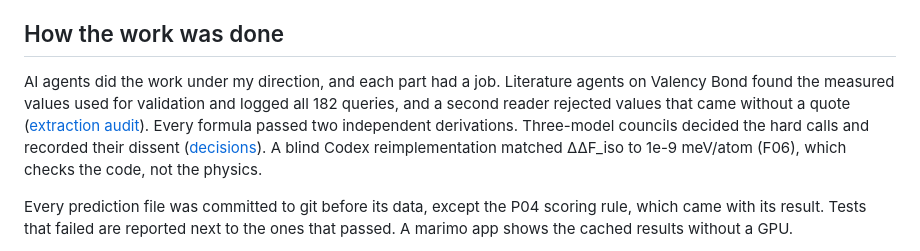
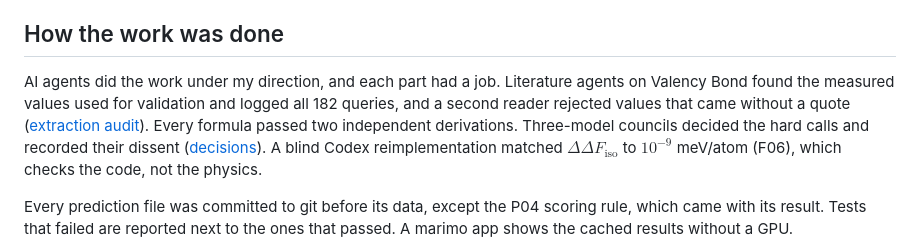
Before and after one commit to canerganis/isoshift, a Markdown page: docs/story/writeup.md, the part around one of its changes. GitHub-like rendering.

Commit message:
writeup: display equation delimiters on their own lines, inline LaTeX for ΔΔF_iso (Moment rendering)
Co-Authored-By: Claude Opus 5.5 <noreply@anthropic.com>

```diff
--- a/docs/story/writeup.md
+++ b/docs/story/writeup.md
@@ -53,7 +55,7 @@ McKenzie et al. described the competition between stretch and bend zero-point te
 
 ## How the work was done
 
-AI agents did the work under my direction, and each part had a job. Literature agents on Valency Bond found the measured values used for validation and logged all 182 queries, and a second reader rejected values that came without a quote ([extraction audit](https://github.com/canerganis/isoshift/blob/main/docs/story/agent_extraction_audit.md)). Every formula passed two independent derivations. Three-model councils decided the hard calls and recorded their dissent ([decisions](https://github.com/canerganis/isoshift/tree/main/docs/decisions)). A blind Codex reimplementation matched ΔΔF_iso to 1e-9 meV/atom (F06), which checks the code, not the physics.
+AI agents did the work under my direction, and each part had a job. Literature agents on Valency Bond found the measured values used for validation and logged all 182 queries, and a second reader rejected values that came without a quote ([extraction audit](https://github.com/canerganis/isoshift/blob/main/docs/story/agent_extraction_audit.md)). Every formula passed two independent derivations. Three-model councils decided the hard calls and recorded their dissent ([decisions](https://github.com/canerganis/isoshift/tree/main/docs/decisions)). A blind Codex reimplementation matched $\Delta\Delta F_{\mathrm{iso}}$ to $10^{-9}$ meV/atom (F06), which checks the code, not the physics.
 
 Every prediction file was committed to git before its data, except the P04 scoring rule, which came with its result. Tests that failed are reported next to the ones that passed. A marimo app shows the cached results without a GPU.
 
```
Also changed, not shown: other parts of docs/story/writeup.md (+3 -1 lines).
